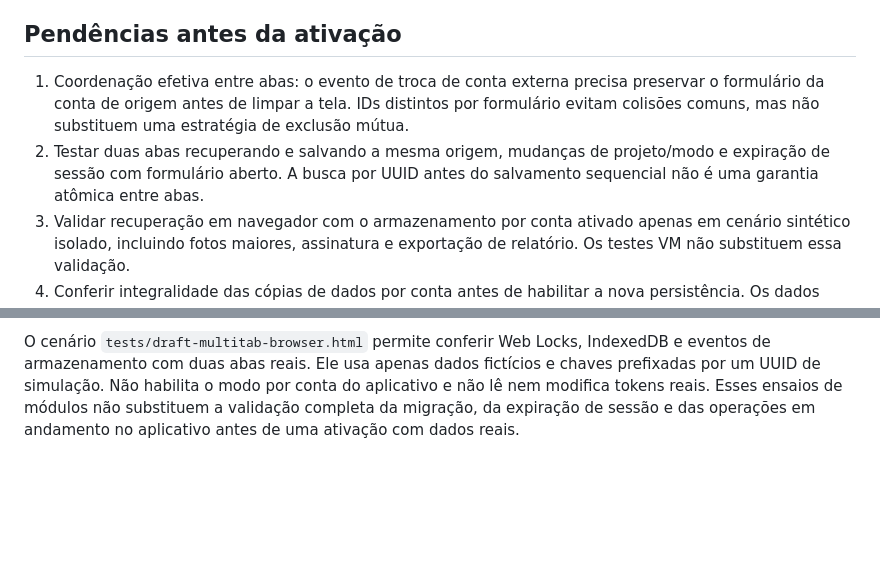
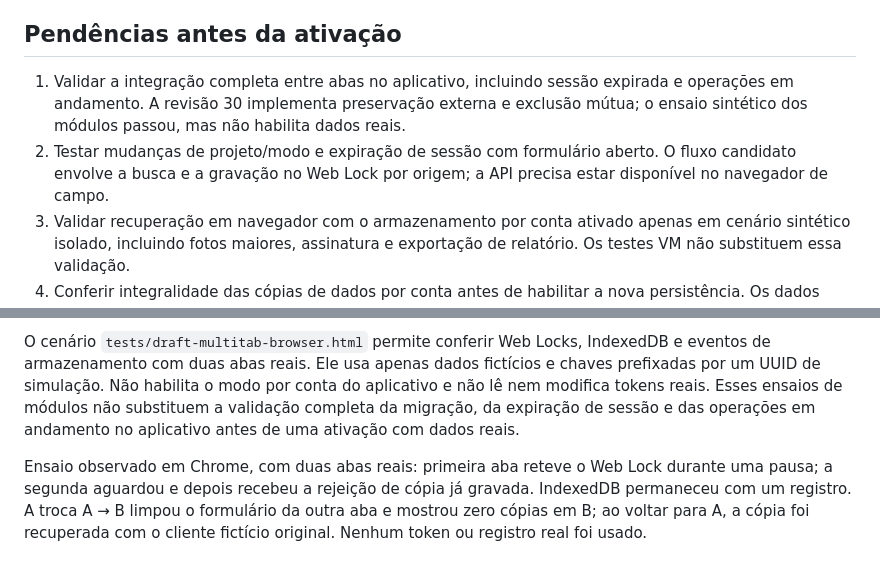
Before and after one commit to solarcleanrs-glitch/Solar-Clean, a Markdown page: docs/rascunhos-por-conta-integracao.md, 2 parts joined by grey strips. Drawn GitHub-style; blank space fills up the shorter version.

Commit message:
docs: registrar ensaio real de concorrência e recuperação entre abas

```diff
--- a/docs/rascunhos-por-conta-integracao.md
+++ b/docs/rascunhos-por-conta-integracao.md
@@ -21,8 +21,8 @@ O aplicativo carrega o cofre, o controlador e o adaptador de formulário. A inte
 
 ## Pendências antes da ativação
 
-1. Coordenação efetiva entre abas: o evento de troca de conta externa precisa preservar o formulário da conta de origem antes de limpar a tela. IDs distintos por formulário evitam colisões comuns, mas não substituem uma estratégia de exclusão mútua.
-2. Testar duas abas recuperando e salvando a mesma origem, mudanças de projeto/modo e expiração de sessão com formulário aberto. A busca por UUID antes do salvamento sequencial não é uma garantia atômica entre abas.
+1. Validar a integração completa entre abas no aplicativo, incluindo sessão expirada e operações em andamento. A revisão 30 implementa preservação externa e exclusão mútua; o ensaio sintético dos módulos passou, mas não habilita dados reais.
+2. Testar mudanças de projeto/modo e expiração de sessão com formulário aberto. O fluxo candidato envolve a busca e a gravação no Web Lock por origem; a API precisa estar disponível no navegador de campo.
 3. Validar recuperação em navegador com o armazenamento por conta ativado apenas em cenário sintético isolado, incluindo fotos maiores, assinatura e exportação de relatório. Os testes VM não substituem essa validação.
 4. Conferir integralidade das cópias de dados por conta antes de habilitar a nova persistência. Os dados legados continuam preservados.
 
@@ -37,3 +37,5 @@ O salvamento candidato usa Web Locks exclusivos por proprietário e UUID do rasc
 `draft-multitab.test.cjs` confere filas concorrentes, rejeição de cópia já gravada, sessão alterada enquanto aguarda e falha de espaço seguida de nova tentativa. `form-draft-app.test.cjs` também cobre o bloqueio e a recuperação na integração real extraída do app.
 
 O cenário `tests/draft-multitab-browser.html` permite conferir Web Locks, IndexedDB e eventos de armazenamento com duas abas reais. Ele usa apenas dados fictícios e chaves prefixadas por um UUID de simulação. Não habilita o modo por conta do aplicativo e não lê nem modifica tokens reais. Esses ensaios de módulos não substituem a validação completa da migração, da expiração de sessão e das operações em andamento no aplicativo antes de uma ativação com dados reais.
+
+Ensaio observado em Chrome, com duas abas reais: primeira aba reteve o Web Lock durante uma pausa; a segunda aguardou e depois recebeu a rejeição de cópia já gravada. IndexedDB permaneceu com um registro. A troca A → B limpou o formulário da outra aba e mostrou zero cópias em B; ao voltar para A, a cópia foi recuperada com o cliente fictício original. Nenhum token ou registro real foi usado.
```
